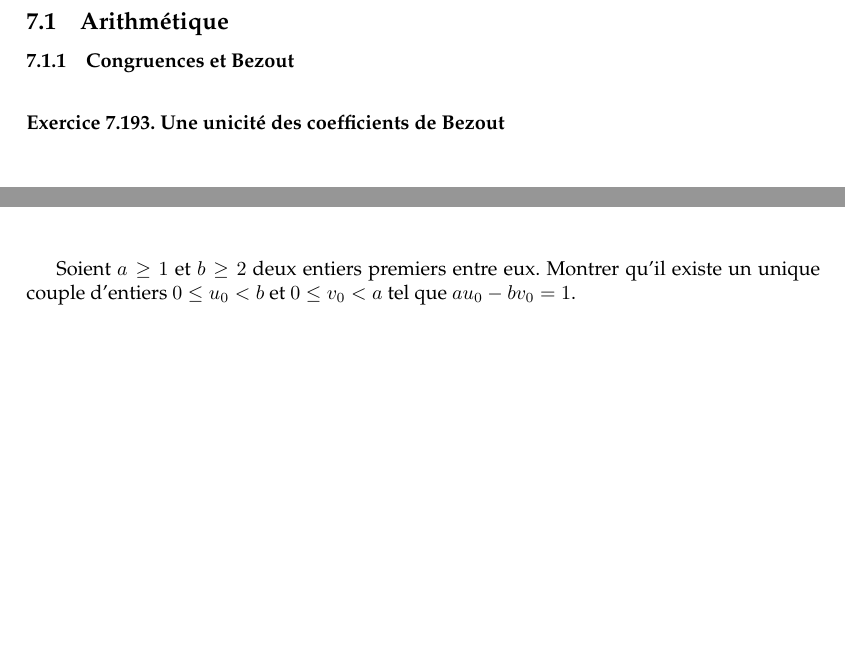
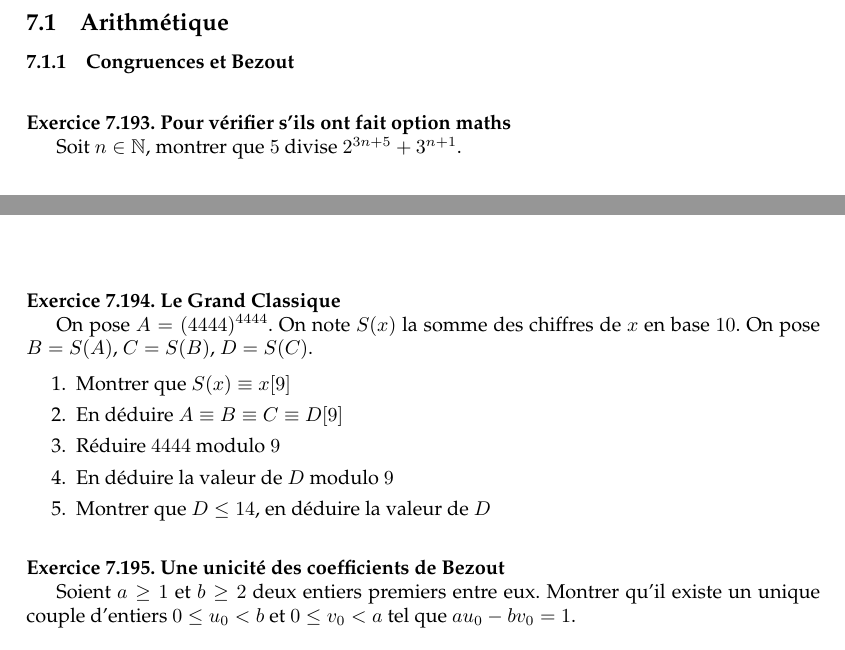
Before and after one commit to AliaumeL/Kholles, a LaTeX document (exosvrac.tex): two parts of pages 33 and 34 of 36, joined at a grey line, cut so that both start at the same text, the shorter picture padded with empty space. Compiled offline with pdfLaTeX.

Commit message:
petits exos

```diff
--- a/exosvrac.tex
+++ b/exosvrac.tex
@@ -2758,6 +2758,22 @@ Soit $n \in \mb{N^*}$ et $x \in \mb{R}$. Démontrer que $\displaystyle \sum_{k=0
 
 \subsubsection{Congruences et Bezout}
 
+\exercice[Pour vérifier s'ils ont fait option maths]
+
+Soit $n \in \mb{N}$, montrer que $5$ divise $2^{3n+5} + 3^{n+1}$.
+
+\exercice[Le Grand Classique]
+
+On pose $A = (4444)^{4444}$. On note $S(x)$ la somme des chiffres
+de $x$ en base $10$. On pose $B = S(A)$, $C = S(B)$, $D = S(C)$.
+
+\begin{enumerate}
+    \item Montrer que $S(x) \equiv x [9]$
+    \item En déduire $A \equiv B \equiv C \equiv D [9]$
+    \item Réduire $4444$ modulo $9$
+    \item En déduire la valeur de $D$ modulo $9$
+    \item Montrer que $D \leq 14$, en déduire la valeur de $D$
+\end{enumerate}
 
 
 \exercice[Une unicité des coefficients de Bezout]
```
